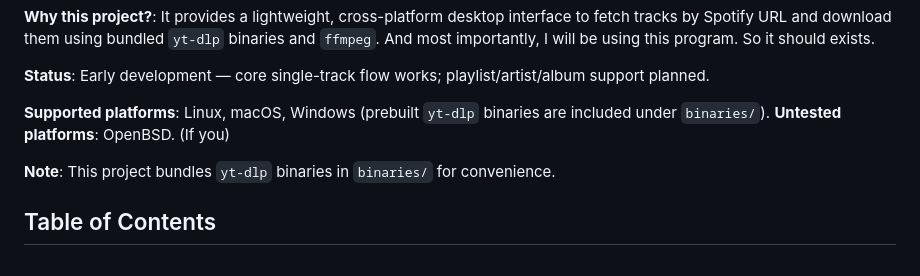
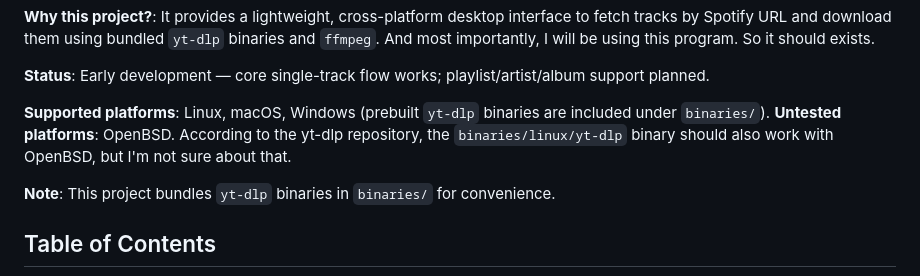
Before and after one commit to vortique/smd-gui, a Markdown page: README.md, the part around the change. GitHub-like rendering.

Commit message:
Changed Untested platforms information in README.

```diff
--- a/README.md
+++ b/README.md
@@ -18,7 +18,7 @@ This project is under active development. The app uses track metadata from Spoti
 **Status**: Early development — core single-track flow works; playlist/artist/album support planned.
 
 **Supported platforms**: Linux, macOS, Windows (prebuilt `yt-dlp` binaries are included under `binaries/`).
-**Untested platforms**: OpenBSD. (If you)
+**Untested platforms**: OpenBSD. According to the yt-dlp repository, the `binaries/linux/yt-dlp` binary should also work with OpenBSD, but I'm not sure about that.
 
 **Note**: This project bundles `yt-dlp` binaries in `binaries/` for convenience.
 
```
